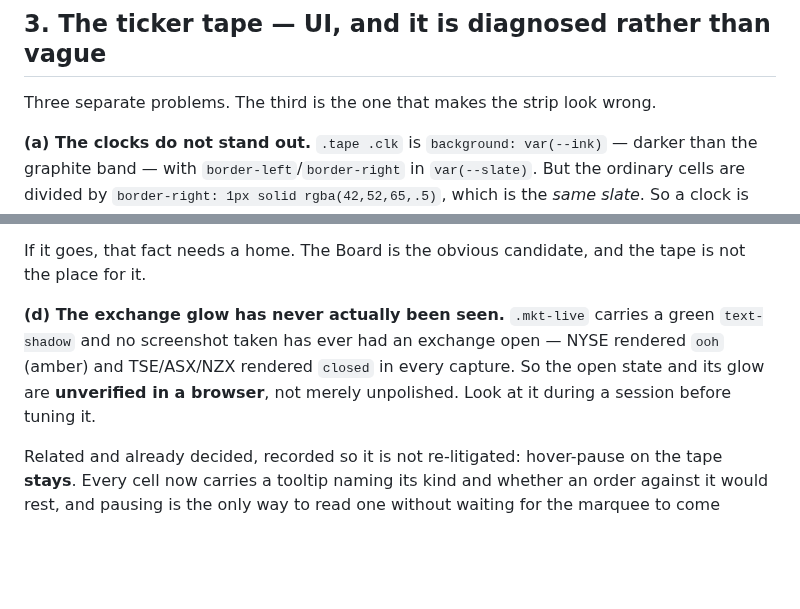
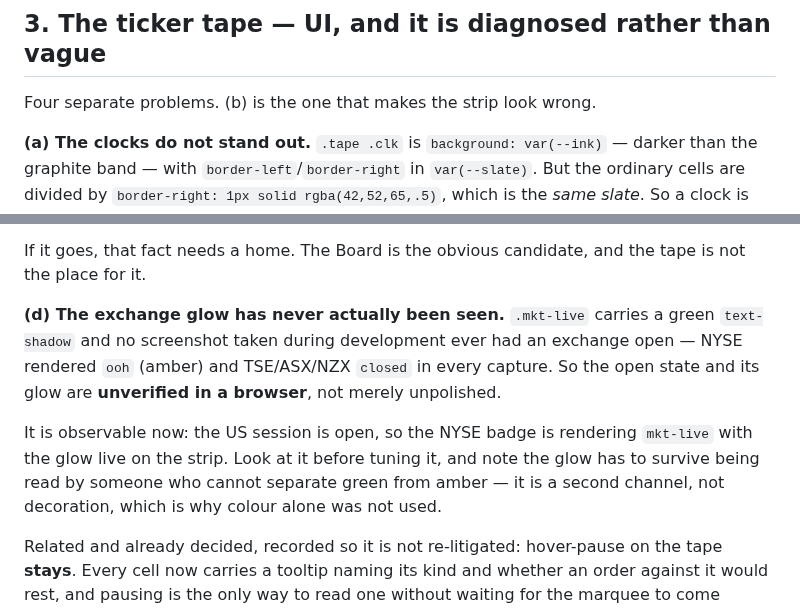
Before and after one commit to electrumnz/Electrum_Investments, a Markdown page: TODO.md, 2 parts joined by grey strips. GitHub-like rendering; blank space fills up the shorter version.

Commit message:
Fix the count in the tape section, and note the glow is observable now
It said three problems and lists four. The TRADING badge was added after
the sentence was written.

The glow was unverified because no capture during development had an
exchange open. The US session is open now, so the NYSE badge is rendering
mkt-live with the glow live on the strip and it can be judged rather than
guessed at.

Co-Authored-By: Claude Opus 5 <noreply@anthropic.com>
Claude-Session: https://claude.ai/code/session_01J8Gy99zgUW3Jo16s3NcEuk

```diff
--- a/TODO.md
+++ b/TODO.md
@@ -93,7 +93,7 @@ next person to see it should not chase that.
 
 ## 3. The ticker tape — UI, and it is diagnosed rather than vague
 
-Three separate problems. The third is the one that makes the strip look wrong.
+Four separate problems. (b) is the one that makes the strip look wrong.
 
 **(a) The clocks do not stand out.** `.tape .clk` is `background: var(--ink)` —
 darker than the graphite band — with `border-left`/`border-right` in
@@ -140,10 +140,16 @@ If it goes, that fact needs a home. The Board is the obvious candidate, and the
 tape is not the place for it.
 
 **(d) The exchange glow has never actually been seen.** `.mkt-live` carries a
-green `text-shadow` and no screenshot taken has ever had an exchange open —
-NYSE rendered `ooh` (amber) and TSE/ASX/NZX rendered `closed` in every capture.
-So the open state and its glow are **unverified in a browser**, not merely
-unpolished. Look at it during a session before tuning it.
+green `text-shadow` and no screenshot taken during development ever had an
+exchange open — NYSE rendered `ooh` (amber) and TSE/ASX/NZX `closed` in every
+capture. So the open state and its glow are **unverified in a browser**, not
+merely unpolished.
+
+It is observable now: the US session is open, so the NYSE badge is rendering
+`mkt-live` with the glow live on the strip. Look at it before tuning it, and
+note the glow has to survive being read by someone who cannot separate green
+from amber — it is a second channel, not decoration, which is why colour alone
+was not used.
 
 Related and already decided, recorded so it is not re-litigated: hover-pause on
 the tape **stays**. Every cell now carries a tooltip naming its kind and whether
```
